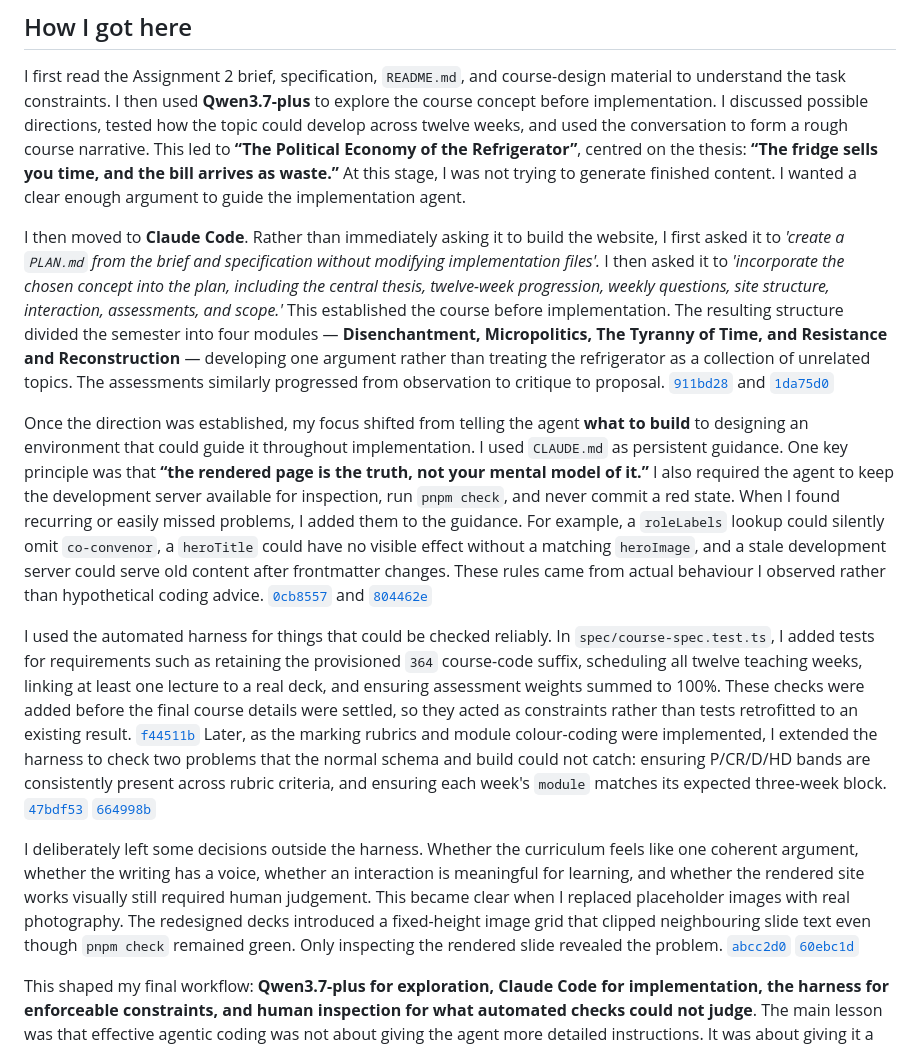
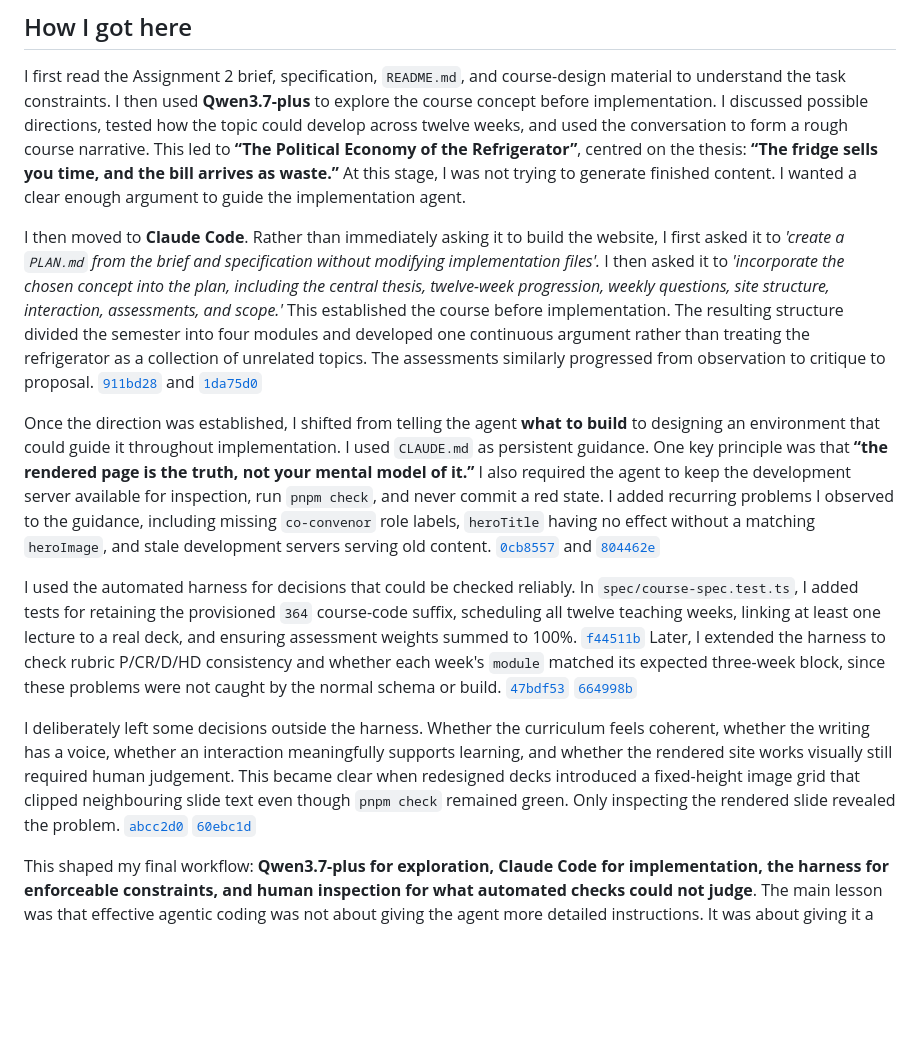
Before and after one commit to comp4020-agentic-coding-studio/comp4020-ass2-leahylin, a Markdown page: PROCESS.md, the part around the change. Drawn GitHub-style; blank space fills up the shorter version.

Commit message:
docs: enhance clarity and coherence in the "How I got here" section

```diff
--- a/PROCESS.md
+++ b/PROCESS.md
@@ -8,12 +8,12 @@
 
 I first read the Assignment 2 brief, specification, `README.md`, and course-design material to understand the task constraints. I then used **Qwen3.7-plus** to explore the course concept before implementation. I discussed possible directions, tested how the topic could develop across twelve weeks, and used the conversation to form a rough course narrative. This led to **“The Political Economy of the Refrigerator”**, centred on the thesis: **“The fridge sells you time, and the bill arrives as waste.”** At this stage, I was not trying to generate finished content. I wanted a clear enough argument to guide the implementation agent.
 
-I then moved to **Claude Code**. Rather than immediately asking it to build the website, I first asked it to *'create a `PLAN.md` from the brief and specification without modifying implementation files'.* I then asked it to *'incorporate the chosen concept into the plan, including the central thesis, twelve-week progression, weekly questions, site structure, interaction, assessments, and scope.'* This established the course before implementation. The resulting structure divided the semester into four modules — **Disenchantment, Micropolitics, The Tyranny of Time, and Resistance and Reconstruction** — developing one argument rather than treating the refrigerator as a collection of unrelated topics. The assessments similarly progressed from observation to critique to proposal. [`911bd28`](https://github.com/comp4020-agentic-coding-studio/comp4020-ass2-leahylin/commit/911bd28) and [`1da75d0`](https://github.com/comp4020-agentic-coding-studio/comp4020-ass2-leahylin/commit/1da75d0)
+I then moved to **Claude Code**. Rather than immediately asking it to build the website, I first asked it to *'create a `PLAN.md` from the brief and specification without modifying implementation files'.* I then asked it to *'incorporate the chosen concept into the plan, including the central thesis, twelve-week progression, weekly questions, site structure, interaction, assessments, and scope.'* This established the course before implementation. The resulting structure divided the semester into four modules and developed one continuous argument rather than treating the refrigerator as a collection of unrelated topics. The assessments similarly progressed from observation to critique to proposal. [`911bd28`](https://github.com/comp4020-agentic-coding-studio/comp4020-ass2-leahylin/commit/911bd28) and [`1da75d0`](https://github.com/comp4020-agentic-coding-studio/comp4020-ass2-leahylin/commit/1da75d0)
 
-Once the direction was established, my focus shifted from telling the agent **what to build** to designing an environment that could guide it throughout implementation. I used `CLAUDE.md` as persistent guidance. One key principle was that **“the rendered page is the truth, not your mental model of it.”** I also required the agent to keep the development server available for inspection, run `pnpm check`, and never commit a red state. When I found recurring or easily missed problems, I added them to the guidance. For example, a `roleLabels` lookup could silently omit `co-convenor`, a `heroTitle` could have no visible effect without a matching `heroImage`, and a stale development server could serve old content after frontmatter changes. These rules came from actual behaviour I observed rather than hypothetical coding advice. [`0cb8557`](https://github.com/comp4020-agentic-coding-studio/comp4020-ass2-leahylin/commit/0cb8557) and [`804462e`](https://github.com/comp4020-agentic-coding-studio/comp4020-ass2-leahylin/commit/804462e)
+Once the direction was established, I shifted from telling the agent **what to build** to designing an environment that could guide it throughout implementation. I used `CLAUDE.md` as persistent guidance. One key principle was that **“the rendered page is the truth, not your mental model of it.”** I also required the agent to keep the development server available for inspection, run `pnpm check`, and never commit a red state. I added recurring problems I observed to the guidance, including missing `co-convenor` role labels, `heroTitle` having no effect without a matching `heroImage`, and stale development servers serving old content. [`0cb8557`](https://github.com/comp4020-agentic-coding-studio/comp4020-ass2-leahylin/commit/0cb8557) and [`804462e`](https://github.com/comp4020-agentic-coding-studio/comp4020-ass2-leahylin/commit/804462e)
 
-I used the automated harness for things that could be checked reliably. In `spec/course-spec.test.ts`, I added tests for requirements such as retaining the provisioned `364` course-code suffix, scheduling all twelve teaching weeks, linking at least one lecture to a real deck, and ensuring assessment weights summed to 100%. These checks were added before the final course details were settled, so they acted as constraints rather than tests retrofitted to an existing result. [`f44511b`](https://github.com/comp4020-agentic-coding-studio/comp4020-ass2-leahylin/commit/f44511b) Later, as the marking rubrics and module colour-coding were implemented, I extended the harness to check two problems that the normal schema and build could not catch: ensuring P/CR/D/HD bands are consistently present across rubric criteria, and ensuring each week's `module` matches its expected three-week block. [`47bdf53`](https://github.com/comp4020-agentic-coding-studio/comp4020-ass2-leahylin/commit/47bdf53) [`664998b`](https://github.com/comp4020-agentic-coding-studio/comp4020-ass2-leahylin/commit/664998b)
+I used the automated harness for decisions that could be checked reliably. In `spec/course-spec.test.ts`, I added tests for retaining the provisioned `364` course-code suffix, scheduling all twelve teaching weeks, linking at least one lecture to a real deck, and ensuring assessment weights summed to 100%. [`f44511b`](https://github.com/comp4020-agentic-coding-studio/comp4020-ass2-leahylin/commit/f44511b) Later, I extended the harness to check rubric P/CR/D/HD consistency and whether each week's `module` matched its expected three-week block, since these problems were not caught by the normal schema or build. [`47bdf53`](https://github.com/comp4020-agentic-coding-studio/comp4020-ass2-leahylin/commit/47bdf53) [`664998b`](https://github.com/comp4020-agentic-coding-studio/comp4020-ass2-leahylin/commit/664998b)
 
-I deliberately left some decisions outside the harness. Whether the curriculum feels like one coherent argument, whether the writing has a voice, whether an interaction is meaningful for learning, and whether the rendered site works visually still required human judgement. This became clear when I replaced placeholder images with real photography. The redesigned decks introduced a fixed-height image grid that clipped neighbouring slide text even though `pnpm check` remained green. Only inspecting the rendered slide revealed the problem. [`abcc2d0`](https://github.com/comp4020-agentic-coding-studio/comp4020-ass2-leahylin/commit/abcc2d0) [`60ebc1d`](https://github.com/comp4020-agentic-coding-studio/comp4020-ass2-leahylin/commit/60ebc1d)
+I deliberately left some decisions outside the harness. Whether the curriculum feels coherent, whether the writing has a voice, whether an interaction meaningfully supports learning, and whether the rendered site works visually still required human judgement. This became clear when redesigned decks introduced a fixed-height image grid that clipped neighbouring slide text even though `pnpm check` remained green. Only inspecting the rendered slide revealed the problem. [`abcc2d0`](https://github.com/comp4020-agentic-coding-studio/comp4020-ass2-leahylin/commit/abcc2d0) [`60ebc1d`](https://github.com/comp4020-agentic-coding-studio/comp4020-ass2-leahylin/commit/60ebc1d)
 
 This shaped my final workflow: **Qwen3.7-plus for exploration, Claude Code for implementation, the harness for enforceable constraints, and human inspection for what automated checks could not judge**. The main lesson was that effective agentic coding was not about giving the agent more detailed instructions. It was about giving it a clear argument, persistent guidance, reliable checks, and a rendered result that could still be challenged by human judgement.
```
